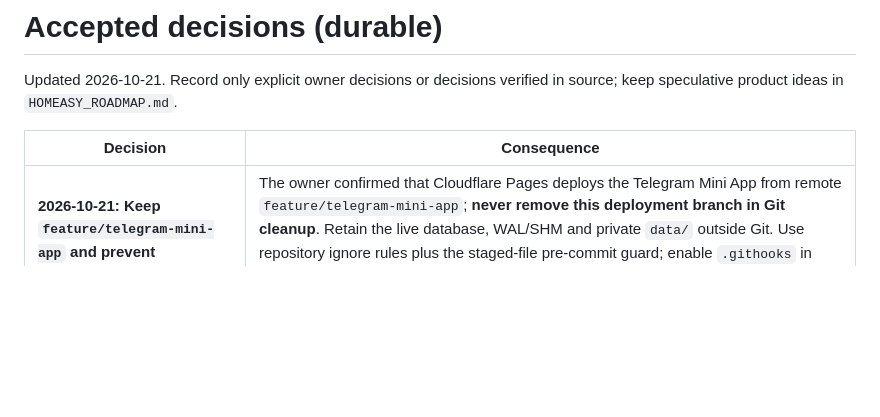
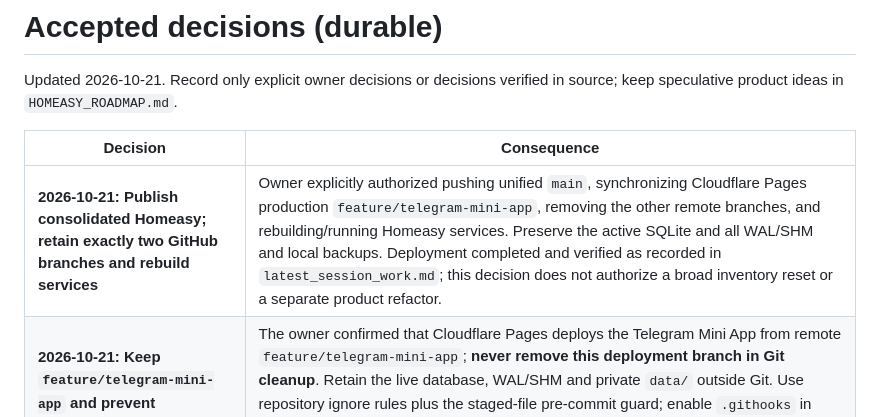
Before and after one commit to elijahsol13/homeasy, a Markdown page: agent_docs/decisions.md, the part around the change. Rendered like a GitHub page; blank space fills up the shorter version.

```diff
--- a/agent_docs/decisions.md
+++ b/agent_docs/decisions.md
@@ -4,6 +4,7 @@ Updated 2026-10-21. Record only explicit owner decisions or decisions verified i
 
 | Decision | Consequence |
 | --- | --- |
+| **2026-10-21: Publish consolidated Homeasy; retain exactly two GitHub branches and rebuild services** | Owner explicitly authorized pushing unified `main`, synchronizing Cloudflare Pages production `feature/telegram-mini-app`, removing the other remote branches, and rebuilding/running Homeasy services. Preserve the active SQLite and all WAL/SHM and local backups. Deployment completed and verified as recorded in `latest_session_work.md`; this decision does not authorize a broad inventory reset or a separate product refactor. |
 | **2026-10-21: Keep `feature/telegram-mini-app` and prevent accidental SQLite commits** | The owner confirmed that Cloudflare Pages deploys the Telegram Mini App from remote `feature/telegram-mini-app`; **never remove this deployment branch in Git cleanup**. Retain the live database, WAL/SHM and private `data/` outside Git. Use repository ignore rules plus the staged-file pre-commit guard; enable `.githooks` in each clone. Publishing to GitHub, removing other remote branches and deploying remain separate guarded actions. |
 | **2026-10-21: Consolidate Homeasy memory and adopt Superpowers/Serena workflow** | Owner approved normalizing the existing project memory first, preserving useful verified state while deferring Git cleanup for a separate owner decision. Owner wants Superpowers and Serena introduced next, followed by a small development task and direct review of product behavior. Retain `agent_docs/` as the single source of durable owner decisions and priorities; verified tool status belongs in `project_progress.md`. |
 | **2026-10-20: A single Asking Price may be treated as monthly in explicit rent context** | For a Facebook post that explicitly offers the property for rent, a single USD `Asking Price` matching the canonical amount may be treated as monthly when a current source occurrence is in a rent-specific group. In proven identical crossposts, that rent-group occurrence can corroborate the same asking price in the other occurrences. Sale language, multiple asking prices, missing explicit rent, a different canonical amount, or non-rent groups without corroboration remain held. |
```
Also changed, not shown: agent_docs/latest_session_work.md (+14 -0 lines), agent_docs/project_progress.md (+1 -1 lines).
